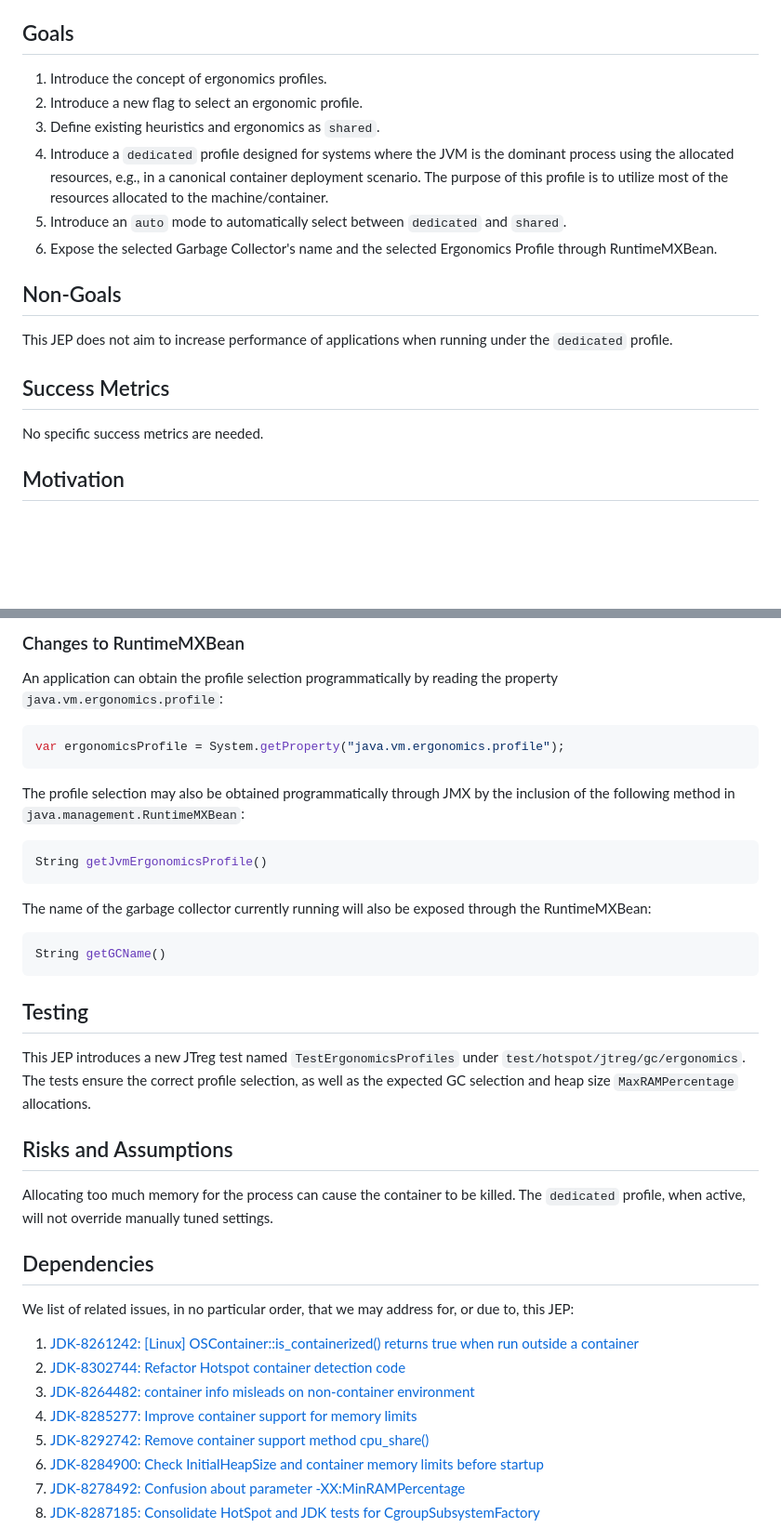
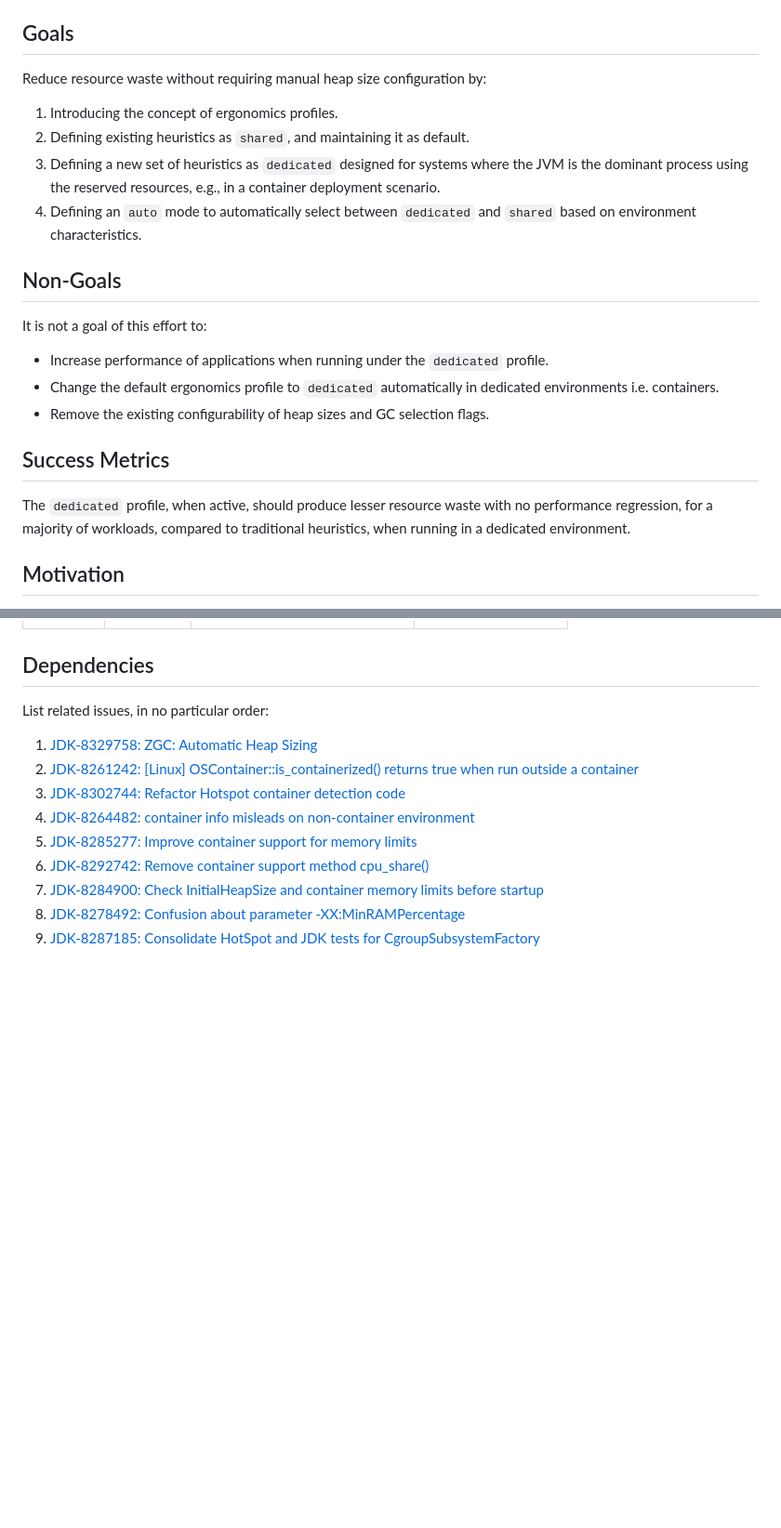
Before and after one commit to microsoft/openjdk-proposals, a Markdown page: ergonomics_profiles/readme.md, 2 parts joined by grey strips. Shown at 93% size. Rendered like a GitHub page; blank space fills up the shorter version.

````diff
--- a/ergonomics_profiles/readme.md
+++ b/ergonomics_profiles/readme.md
@@ -8,20 +8,24 @@ Introduce a new JVM feature named Ergonomics Profiles, with a `shared` profile f
 
 ## Goals
 
-1. Introduce the concept of ergonomics profiles.
-1. Introduce a new flag to select an ergonomic profile.
-1. Define existing heuristics and ergonomics as `shared`.
-1. Introduce a `dedicated` profile designed for systems where the JVM is the dominant process using the allocated resources, e.g., in a canonical container deployment scenario. The purpose of this profile is to utilize most of the resources allocated to the machine/container.
-1. Introduce an `auto` mode to automatically select between `dedicated` and `shared`.
-1. Expose the selected Garbage Collector's name and the selected Ergonomics Profile through RuntimeMXBean.
+Reduce resource waste without requiring manual heap size configuration by:
+
+1. Introducing the concept of ergonomics profiles.
+1. Defining existing heuristics as `shared`, and maintaining it as default.
+1. Defining a new set of heuristics as `dedicated` designed for systems where the JVM is the dominant process using the reserved resources, e.g., in a container deployment scenario.
+1. Defining an `auto` mode to automatically select between `dedicated` and `shared` based on environment characteristics.
 
 ## Non-Goals
 
-This JEP does not aim to increase performance of applications when running under the `dedicated` profile.
+It is not a goal of this effort to:
+
+ - Increase performance of applications when running under the `dedicated` profile.
+ - Change the default ergonomics profile to `dedicated` automatically in dedicated environments i.e. containers.
+ - Remove the existing configurability of heap sizes and GC selection flags.
 
 ## Success Metrics
 
-No specific success metrics are needed.
+The `dedicated` profile, when active, should produce lesser resource waste with no performance regression, for a majority of workloads, compared to traditional heuristics, when running in a dedicated environment.
 
 ## Motivation
 
@@ -152,34 +182,8 @@ We progressively grow the heap size percentage based on the available memory to
-### Changes to RuntimeMXBean
-
-An application can obtain the profile selection programmatically by reading the property `java.vm.ergonomics.profile`:
-
-```java
-var ergonomicsProfile = System.getProperty("java.vm.ergonomics.profile");
-```
-
-The profile selection may also be obtained programmatically through JMX by the inclusion of the following method in `java.management.RuntimeMXBean`:
-
-```java
-String getJvmErgonomicsProfile()
-```
-
-The name of the garbage collector currently running will also be exposed through the RuntimeMXBean:
-
-```java
-String getGCName()
-```
-
-## Testing
-
-This JEP introduces a new JTreg test named `TestErgonomicsProfiles` under `test/hotspot/jtreg/gc/ergonomics`. The tests ensure the correct profile selection, as well as the expected GC selection and heap size `MaxRAMPercentage` allocations.
-
-## Risks and Assumptions
-Allocating too much memory for the process can cause the container to be killed. The `dedicated` profile, when active, will not override manually tuned settings.
-
 ## Dependencies
 
-We list of related issues, in no particular order, that we may address for, or due to, this JEP:
+List related issues, in no particular order:
 
+1. [JDK-8329758: ZGC: Automatic Heap Sizing](https://bugs.openjdk.org/browse/JDK-8329758)
 1. [JDK-8261242: \[Linux\] OSContainer::is_containerized() returns true when run outside a container](https://bugs.openjdk.org/browse/JDK-8261242)
 1. [JDK-8302744: Refactor Hotspot container detection code](https://bugs.openjdk.org/browse/JDK-8302744)
 1. [JDK-8264482: container info misleads on non-container environment](https://bugs.openjdk.org/browse/JDK-8264482)
````
Also changed, not shown: other parts of ergonomics_profiles/readme.md (+88 -62 lines).
